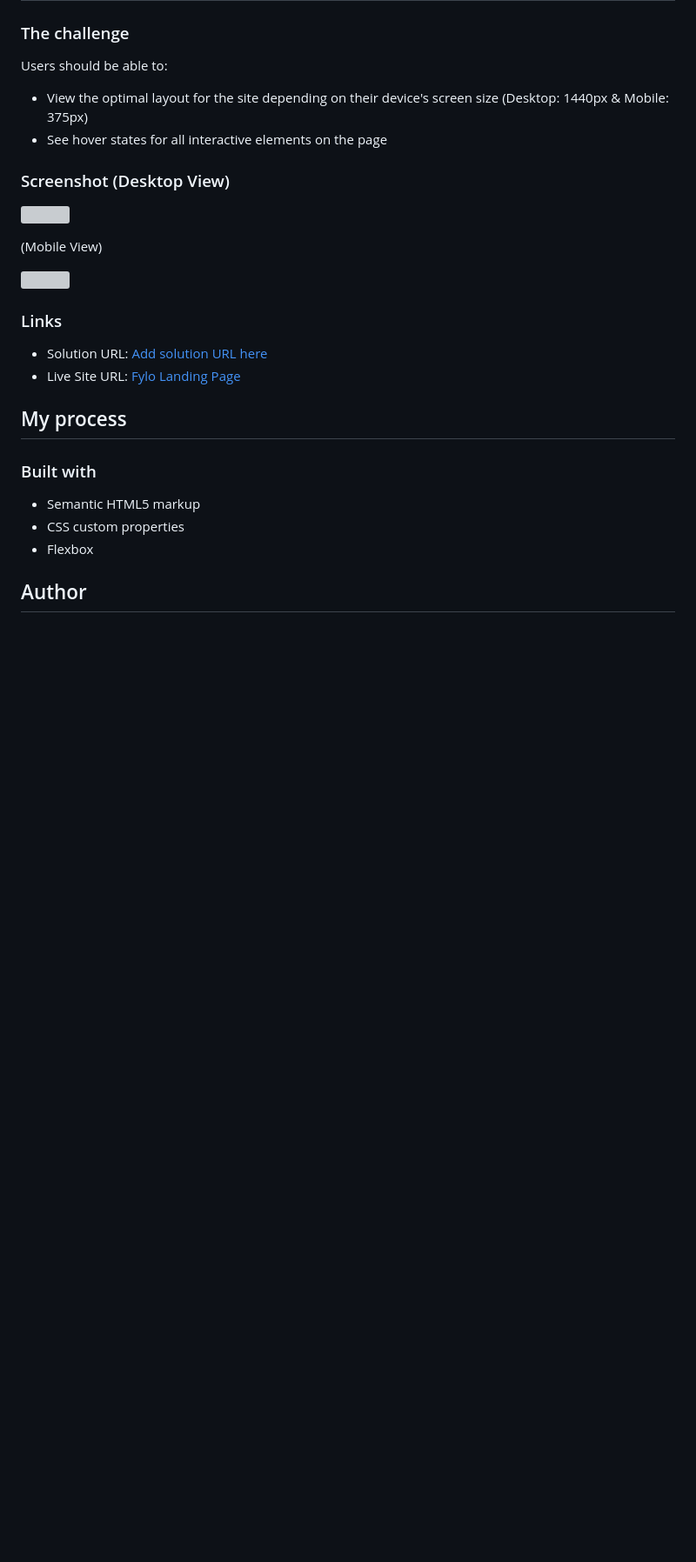
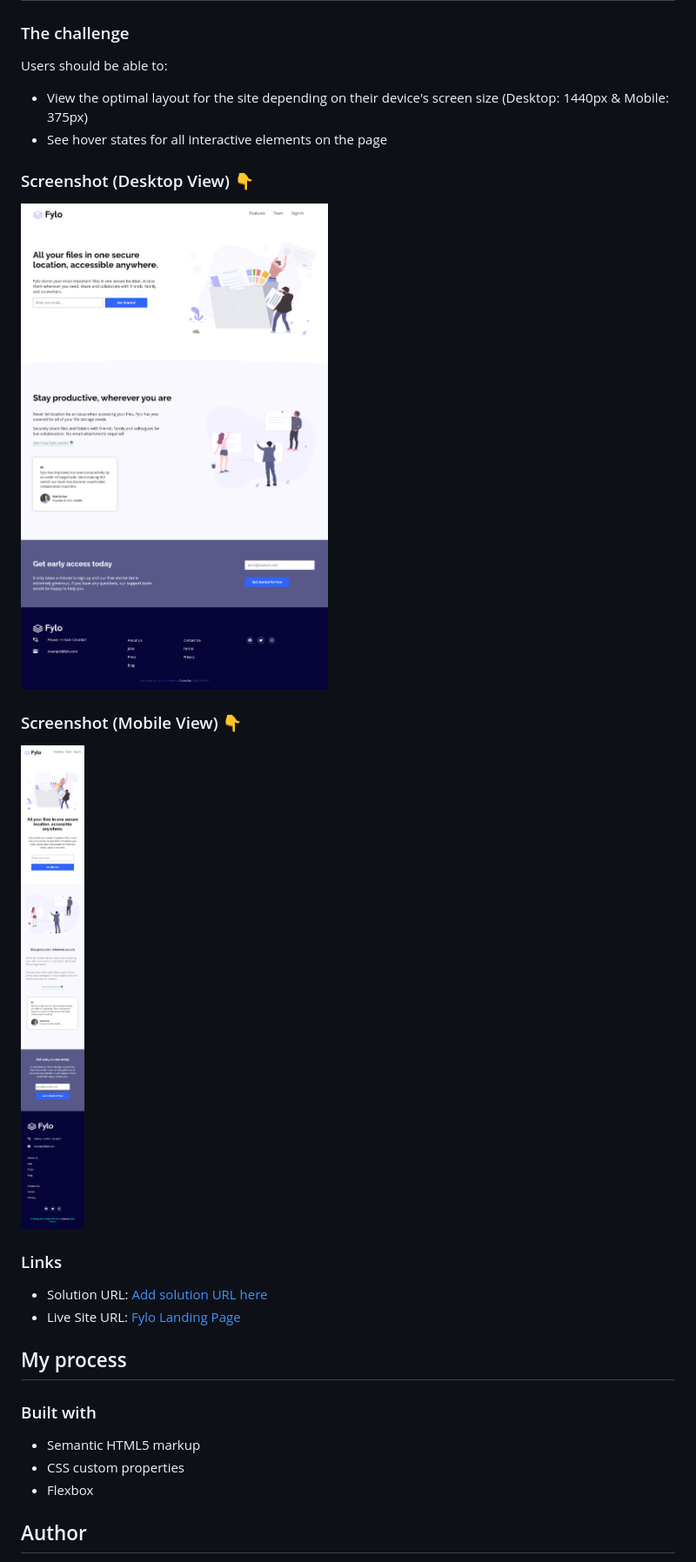
Before and after one commit to ElijahTobs/fylo-landing-page, a Markdown page: README.md, the part around the change. Shown: that part at 87% size. Rendered like a GitHub page; pictures changed too: images/fylo-mobile-view.png (added); blank space fills up the shorter version; grey boxes are pictures that could not be loaded.

Commit message:
Update screenshot of webpage

```diff
--- a/README.md
+++ b/README.md
@@ -23,15 +23,15 @@ Users should be able to:
 - View the optimal layout for the site depending on their device's screen size (Desktop: 1440px & Mobile: 375px)
 - See hover states for all interactive elements on the page
 
-### Screenshot (Desktop View)
+### Screenshot (Desktop View) 👇
 
-![](./images/desktop.gif)
+![](./images/fylo-desktop-view.png)
 
 
 
-  (Mobile View)
+### Screenshot (Mobile View) 👇
 
-![](./images/mobile.gif)
+![](./images/fylo-mobile-view.png)
 
 
 ### Links
```
